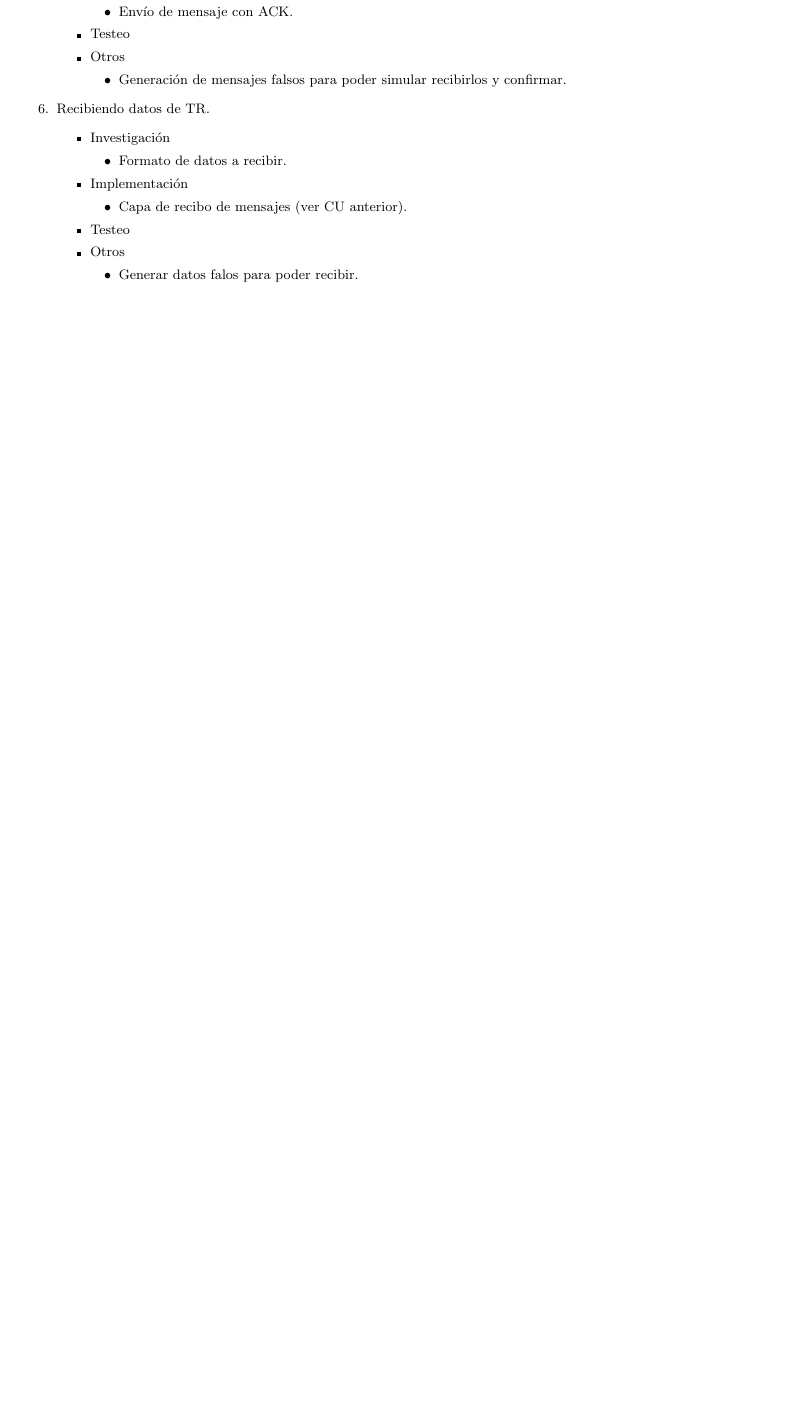
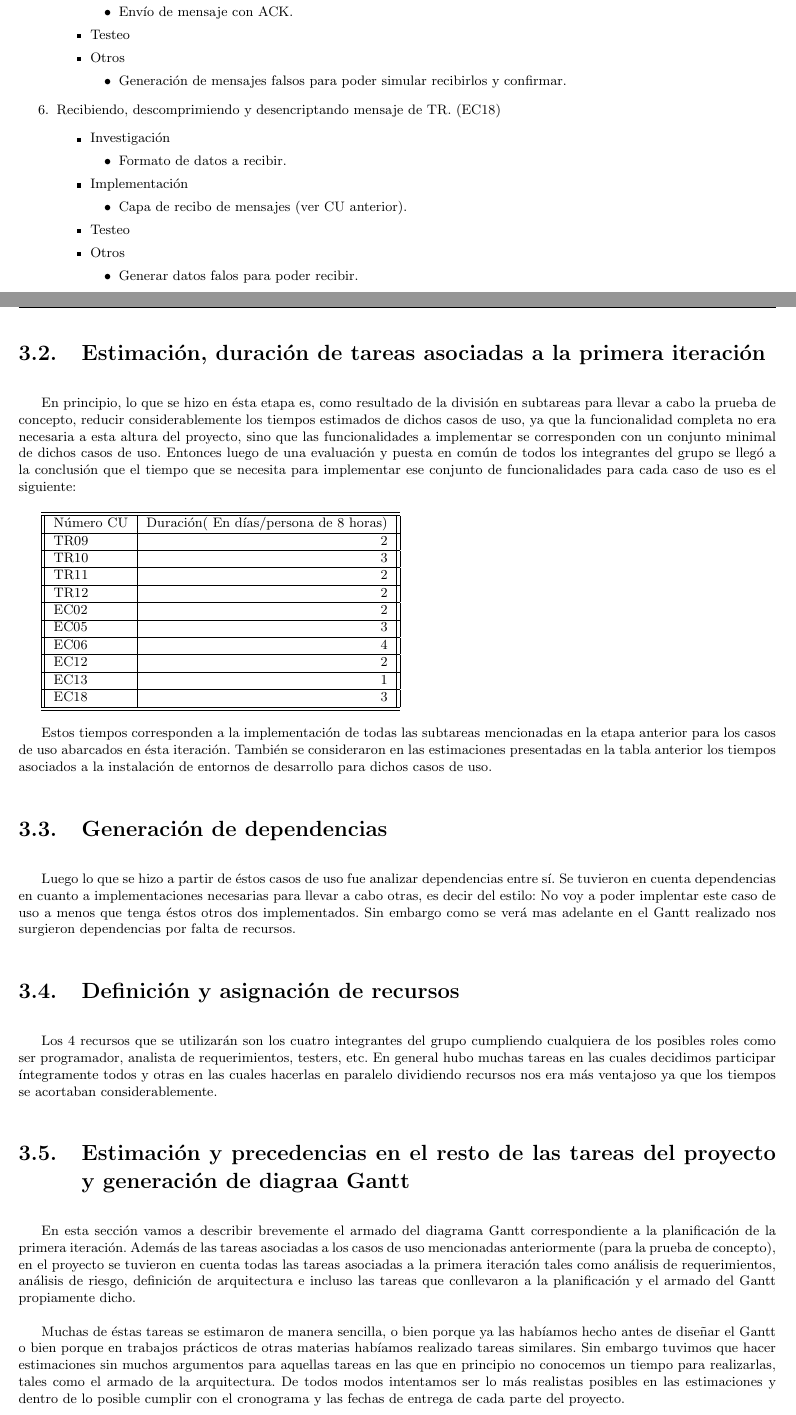
Before and after one commit to segeschecho/ing2-2do-2009, a LaTeX document (informe/informe.tex, which reads informe/PlanIt.tex): part of page 15 of 16 before the commit and two parts of pages 15 and 16 of 21 after it, the two joined at a grey line, cut so that both start at the same text, the shorter picture padded with empty space. Compiled offline with pdfLaTeX; the source files are stored in an older character set and shown here as Unicode.

Commit message:
Subo lo que me faltaba terminar del informe

```diff
--- a/informe/PlanIt.tex
+++ b/informe/PlanIt.tex
@@ -187,7 +189,7 @@ Formato de ACK y información extra que pueda ser últil enviar (como número de
 \end{itemize}
 \end{itemize}
 
-\item Recibiendo datos de TR.
+\item Recibiendo, descomprimiendo y desencriptando mensaje de TR. (EC18)
 
 \begin{itemize}
 \item Investigación
@@ -207,3 +209,55 @@ Formato de ACK y información extra que pueda ser últil enviar (como número de
 
 
 \end{enumerate}
+
+\clearpage
+\newpage
+
+\section{Estimación, duración de tareas asociadas a la primera iteración}
+
+En principio, lo que se hizo en ésta etapa es, como resultado de la división en subtareas para llevar a cabo la prueba de concepto, reducir considerablemente los tiempos estimados de dichos casos de uso, ya que la funcionalidad completa no era necesaria a esta altura del proyecto, sino que las funcionalidades a implementar se corresponden con un conjunto minimal de dichos casos de uso. Entonces luego de una evaluación y puesta en común de todos los integrantes del grupo se llegó a la conclusión que el tiempo que se necesita para implementar ese conjunto de funcionalidades para cada caso de uso es el siguiente:
+
+\begin{tabular}{||l | r||}
+\hline
+\hline
+Número CU & Duración( En días/persona de 8 horas) \\
+\hline
+ TR09  & 2 \\
+\hline
+ TR10  & 3 \\
+\hline
+ TR11  & 2 \\
+\hline
+ TR12  & 2 \\
+\hline
+ EC02  & 2 \\
+\hline
+ EC05  & 3 \\
+\hline
+ EC06  & 4 \\
+\hline
+ EC12  & 2 \\
+\hline
+ EC13  & 1 \\
+\hline
+ EC18  & 3 \\
+\hline
+\hline
+\end{tabular}
+
+Estos tiempos corresponden a la implementación de todas las subtareas mencionadas en la etapa anterior para los casos de uso abarcados en ésta iteración.
+También se consideraron en las estimaciones presentadas en la tabla anterior los tiempos asociados a la instalación de entornos de desarrollo para dichos casos de uso.
+
+\section{Generación de dependencias}
+
+Luego lo que se hizo a partir de éstos casos de uso fue analizar dependencias entre sí. Se tuvieron en cuenta dependencias en cuanto a implementaciones necesarias para llevar a cabo otras, es decir del estilo: No voy a poder implentar este caso de uso a menos que tenga éstos otros dos implementados. Sin embargo como se verá mas adelante en el Gantt realizado nos surgieron dependencias por falta de recursos.
+
+\section{Definición y asignación de recursos}
+
+Los 4 recursos que se utilizarán son los cuatro integrantes del grupo cumpliendo cualquiera de los posibles roles como ser programador, analista de requerimientos, testers, etc. En general hubo muchas tareas en las cuales decidimos participar íntegramente todos y otras en las cuales hacerlas en paralelo dividiendo recursos nos era más ventajoso ya que los tiempos se acortaban considerablemente.
+
+\section{Estimación y precedencias en el resto de las tareas del proyecto y generación de diagraa Gantt}
+
+En esta sección vamos a describir brevemente el armado del diagrama Gantt correspondiente a la planificación de la primera iteración. Además de las tareas asociadas a los casos de uso mencionadas anteriormente (para la prueba de concepto), en el proyecto se tuvieron en cuenta todas las tareas asociadas a la primera iteración tales como análisis de requerimientos, análisis de riesgo, definición de arquitectura e incluso las tareas que conllevaron a la planificación y el armado del Gantt propiamente dicho.
+
+Muchas de éstas tareas se estimaron de manera sencilla, o bien porque ya las habíamos hecho antes de diseñar el Gantt o bien porque en trabajos prácticos de otras materias habíamos realizado tareas similares. Sin embargo tuvimos que hacer estimaciones sin muchos argumentos para aquellas tareas en las que en principio no conocemos un tiempo para realizarlas, tales como el armado de la arquitectura. De todos modos intentamos ser lo más realistas posibles en las estimaciones y dentro de lo posible cumplir con el cronograma y las fechas de entrega de cada parte del proyecto.
```
Also changed, not shown: informe/Gantt1.tex (added, +14 -0 lines), informe/PlanificacionProyecto.tex (+1 -1 lines), borradores/Gantt/dep.png, informe/Gantt1.PNG, informe/Gantt2a.PNG, informe/Gantt2b.PNG, informe/PlanIt.tex (32 more changed lines), 1 other file.
